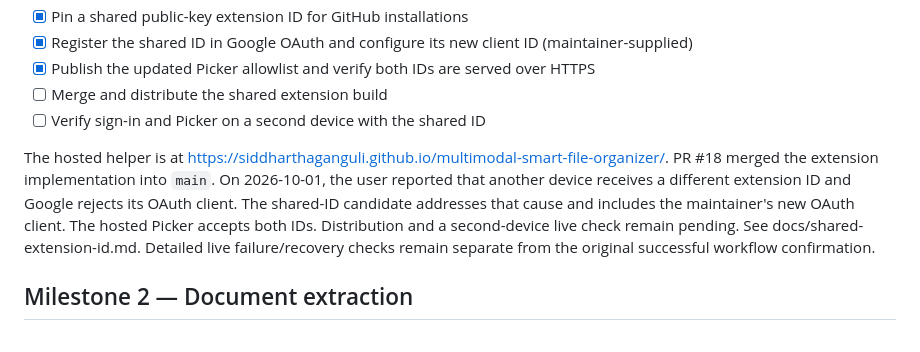
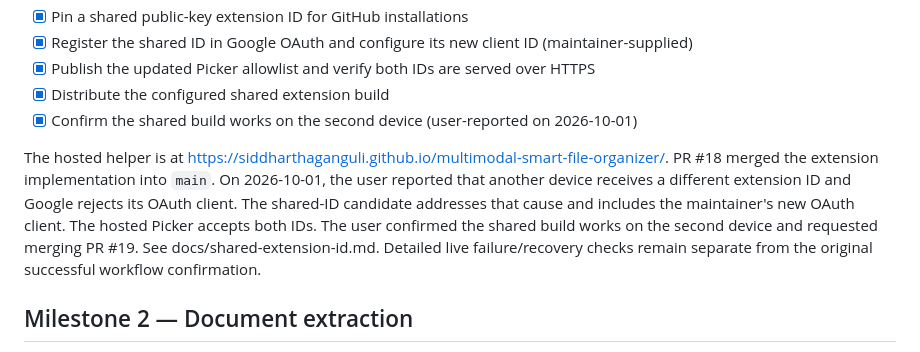
Before and after one commit to SiddharthaGanguli/multimodal-smart-file-organizer, a Markdown page: TODO.md, the part around the change. GitHub-like rendering.

```diff
--- a/TODO.md
+++ b/TODO.md
@@ -36,15 +36,15 @@ This is the repository-level roadmap. GitHub issues track active milestone work.
 - [x] Pin a shared public-key extension ID for GitHub installations
 - [x] Register the shared ID in Google OAuth and configure its new client ID (maintainer-supplied)
 - [x] Publish the updated Picker allowlist and verify both IDs are served over HTTPS
-- [ ] Merge and distribute the shared extension build
-- [ ] Verify sign-in and Picker on a second device with the shared ID
+- [x] Distribute the configured shared extension build
+- [x] Confirm the shared build works on the second device (user-reported on 2026-10-01)
 
 The hosted helper is at <https://siddharthaganguli.github.io/multimodal-smart-file-organizer/>.
 PR #18 merged the extension implementation into `main`. On 2026-10-01, the user reported
 that another device receives a different extension ID and Google rejects its OAuth client.
 The shared-ID candidate addresses that cause and includes the maintainer's new OAuth client.
-The hosted Picker accepts both IDs. Distribution and a second-device live check remain
-pending. See docs/shared-extension-id.md. Detailed live failure/recovery checks
+The hosted Picker accepts both IDs. The user confirmed the shared build works on the
+second device and requested merging PR #19. See docs/shared-extension-id.md. Detailed live failure/recovery checks
 remain separate from the original successful workflow confirmation.
 
 ## Milestone 2 — Document extraction
```
Also changed, not shown: docs/extension-verification.md (+4 -3 lines), docs/shared-extension-id.md (+4 -3 lines).
